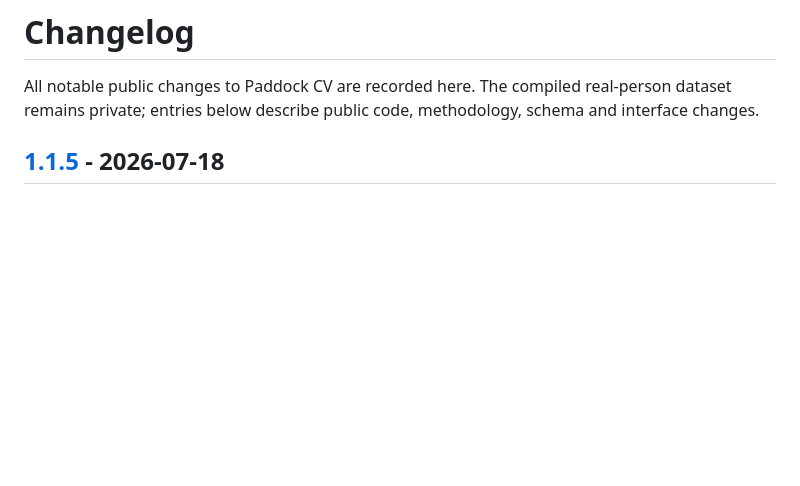
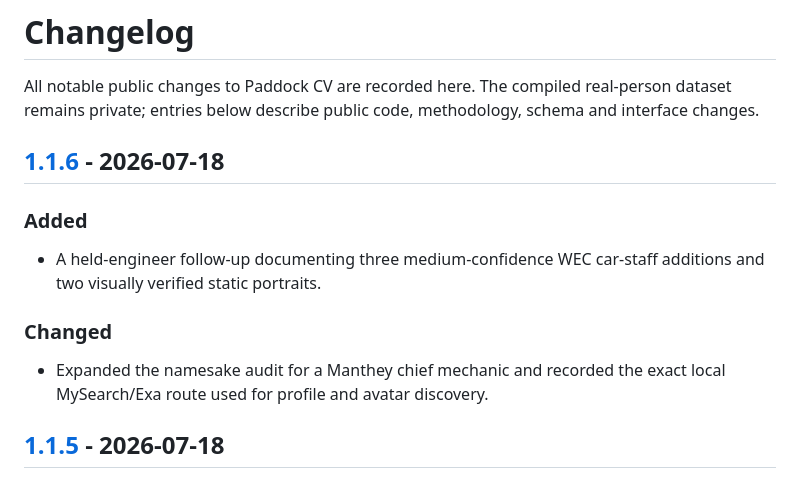
Before and after one commit to gaoflow/paddock-cv, a Markdown page: CHANGELOG.md, the part around one of its changes. GitHub-like rendering; blank space fills up the shorter version.

Commit message:
extend WEC engineering roster (#7)

```diff
--- a/CHANGELOG.md
+++ b/CHANGELOG.md
@@ -3,6 +3,18 @@
 All notable public changes to Paddock CV are recorded here. The compiled
 real-person dataset remains private; entries below describe public code,
 methodology, schema and interface changes.
+
+## [1.1.6] - 2026-07-18
+
+### Added
+
+- A held-engineer follow-up documenting three medium-confidence WEC car-staff
+  additions and two visually verified static portraits.
+
+### Changed
+
+- Expanded the namesake audit for a Manthey chief mechanic and recorded the
+  exact local MySearch/Exa route used for profile and avatar discovery.
 
 ## [1.1.5] - 2026-07-18
 
```
Also changed, not shown: other parts of CHANGELOG.md (+1 -0 lines), README.md (+1 -1 lines), docs/research/wec-held-engineers-followup-2026-07-18.md (added, +30 -0 lines).
